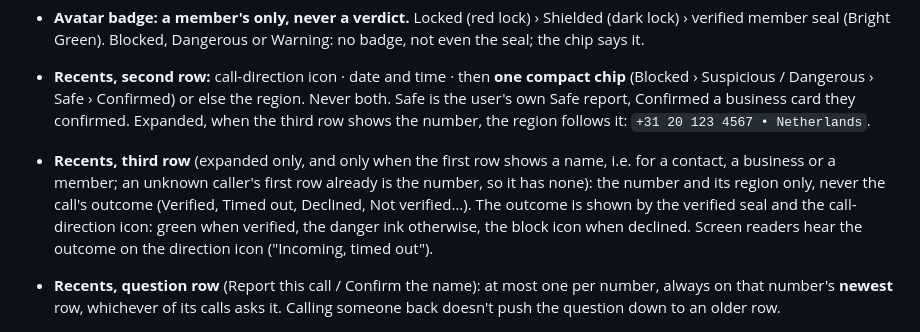
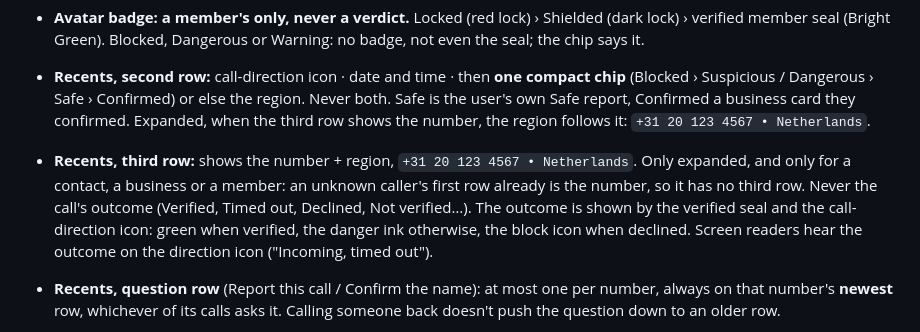
Before and after one commit to Calmido/design-system, a Markdown page: README.md, the part around the change. Rendered like a GitHub page.

Commit message:
List rows: Recents third row, number + region first
Co-Authored-By: Claude Opus 5.5 <noreply@anthropic.com>

```diff
--- a/README.md
+++ b/README.md
@@ -254,7 +254,7 @@ Recents, Reports, Contacts and the dialpad result. Same on Android and iOS (`cal
 
 - **Avatar badge: a member's only, never a verdict.** Locked (red lock) › Shielded (dark lock) › verified member seal (Bright Green). Blocked, Dangerous or Warning: no badge, not even the seal; the chip says it.
 - **Recents, second row:** call-direction icon · date and time · then **one compact chip** (Blocked › Suspicious / Dangerous › Safe › Confirmed) or else the region. Never both. Safe is the user's own Safe report, Confirmed a business card they confirmed. Expanded, when the third row shows the number, the region follows it: `+31 20 123 4567 • Netherlands`.
-- **Recents, third row** (expanded only, and only when the first row shows a name, i.e. for a contact, a business or a member; an unknown caller's first row already is the number, so it has none): the number and its region only, never the call's outcome (Verified, Timed out, Declined, Not verified…). The outcome is shown by the verified seal and the call-direction icon: green when verified, the danger ink otherwise, the block icon when declined. Screen readers hear the outcome on the direction icon ("Incoming, timed out").
+- **Recents, third row:** shows the number + region, `+31 20 123 4567 • Netherlands`. Only expanded, and only for a contact, a business or a member: an unknown caller's first row already is the number, so it has no third row. Never the call's outcome (Verified, Timed out, Declined, Not verified…). The outcome is shown by the verified seal and the call-direction icon: green when verified, the danger ink otherwise, the block icon when declined. Screen readers hear the outcome on the direction icon ("Incoming, timed out").
 - **Recents, question row** (Report this call / Confirm the name): at most one per number, always on that number's **newest** row, whichever of its calls asks it. Calling someone back doesn't push the question down to an older row.
 - **Compact chip:** the verdict chip at 20 tall, padding 0 × 8, gap 4, 12px icon; the word stays 14px semibold (the floor for a verdict). Icon + word, same fills and inks. **Blocked** (`block`) uses the Dangerous fill and ink.
 - **Reports:** the verdict or Confirmed chip at full size, and a **Blocked** chip next to it for a blocked number.
```
